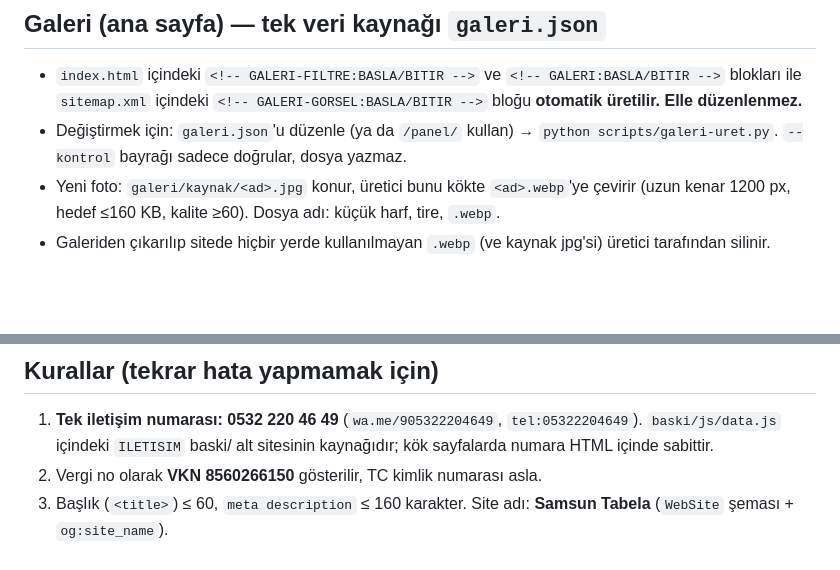
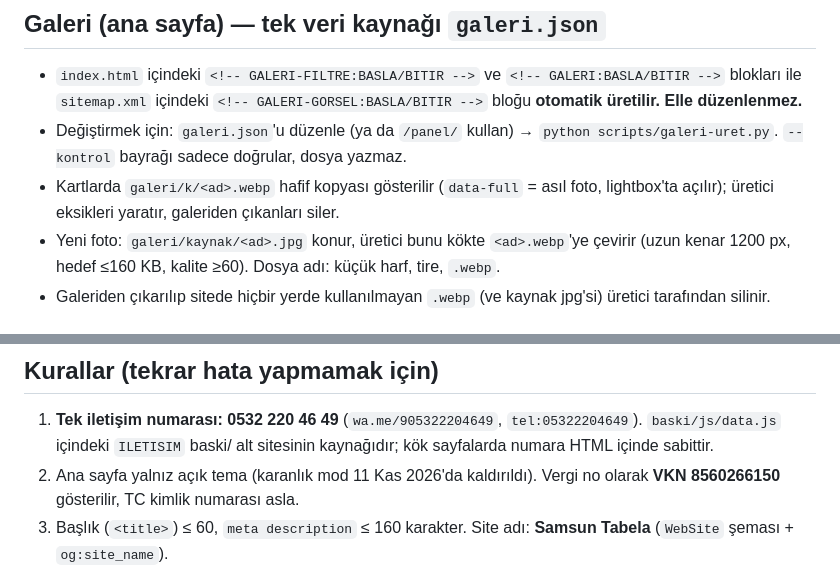
Before and after one commit to lumoparfum/samsuntabela, a Markdown page: README.md, 2 parts joined by grey strips. GitHub-like rendering; blank space fills up the shorter version.

Commit message:
README: galeri kucuk kopyalari ve acik tema notu
Co-Authored-By: Claude Opus 5.5 <noreply@anthropic.com>

```diff
--- a/README.md
+++ b/README.md
@@ -23,6 +23,7 @@ Repo: `lumoparfum/samsuntabela`, dal: `main`. `main`'e push = canlıya çıkar (
   `sitemap.xml` içindeki `<!-- GALERI-GORSEL:BASLA/BITIR -->` bloğu **otomatik üretilir. Elle düzenlenmez.**
 - Değiştirmek için: `galeri.json`'u düzenle (ya da `/panel/` kullan) → `python scripts/galeri-uret.py`.
   `--kontrol` bayrağı sadece doğrular, dosya yazmaz.
+- Kartlarda `galeri/k/<ad>.webp` hafif kopyası gösterilir (`data-full` = asıl foto, lightbox'ta açılır); üretici eksikleri yaratır, galeriden çıkanları siler.
 - Yeni foto: `galeri/kaynak/<ad>.jpg` konur, üretici bunu kökte `<ad>.webp`'ye çevirir
   (uzun kenar 1200 px, hedef ≤160 KB, kalite ≥60). Dosya adı: küçük harf, tire, `.webp`.
 - Galeriden çıkarılıp sitede hiçbir yerde kullanılmayan `.webp` (ve kaynak jpg'si) üretici tarafından silinir.
@@ -47,7 +48,7 @@ IndexNow anahtar dosyası köktedir (`<anahtar>.txt`); herkese açık olması ta
 ## Kurallar (tekrar hata yapmamak için)
 
 1. **Tek iletişim numarası: 0532 220 46 49** (`wa.me/905322204649`, `tel:05322204649`). `baski/js/data.js` içindeki `ILETISIM` baski/ alt sitesinin kaynağıdır; kök sayfalarda numara HTML içinde sabittir.
-2. Vergi no olarak **VKN 8560266150** gösterilir, TC kimlik numarası asla.
+2. Ana sayfa yalnız açık tema (karanlık mod 11 Kas 2026'da kaldırıldı). Vergi no olarak **VKN 8560266150** gösterilir, TC kimlik numarası asla.
 3. Başlık (`<title>`) ≤ 60, `meta description` ≤ 160 karakter. Site adı: **Samsun Tabela** (`WebSite` şeması + `og:site_name`).
 4. Commit'te `git add -A -- '*.html'` **kullanma**: `baski/` ve diğer alt klasörleri de alır, bekleyen işi yanlışlıkla yayına sokar. Açık dosya listesi ver, önce `git status` bak.
 5. HTML/CSS/JS değişikliğinden sonra **canlı** sayfada kontrol: `scripts/qa/` altındaki senaryoları çalıştır (JS hatası, kırık görsel, yatay taşma, lightbox/menü/filtre,
```
